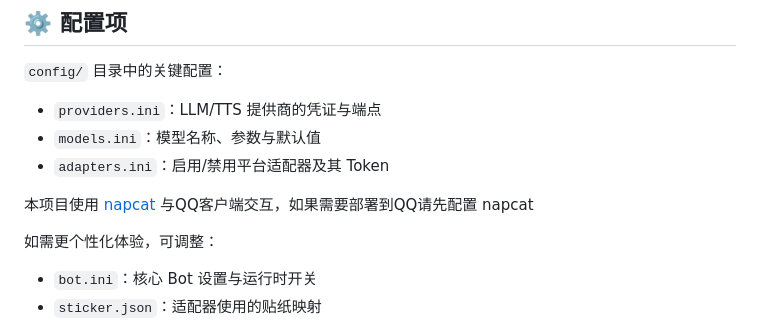
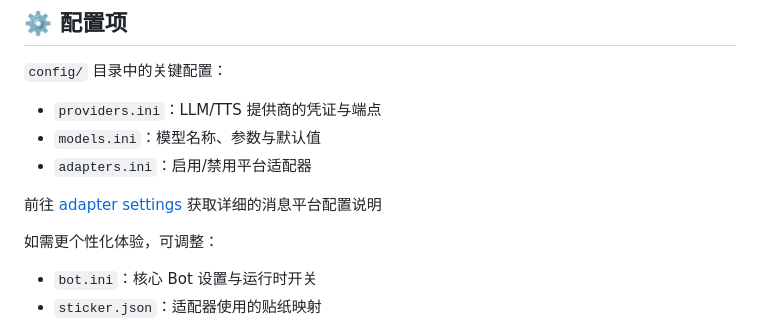
Before and after one commit to xxynet/KiraAI, a Markdown page: docs/README.zh.md, the part around the change. Drawn GitHub-style.

Commit message:
docs: update README files with adapter settings documentation

```diff
--- a/docs/README.zh.md
+++ b/docs/README.zh.md
@@ -74,9 +74,9 @@ pip install -r requirements.txt
 `config/` 目录中的关键配置：
 - `providers.ini`：LLM/TTS 提供商的凭证与端点
 - `models.ini`：模型名称、参数与默认值
-- `adapters.ini`：启用/禁用平台适配器及其 Token
+- `adapters.ini`：启用/禁用平台适配器
 
-本项目使用 [napcat](https://napneko.github.io/) 与QQ客户端交互，如果需要部署到QQ请先配置 napcat
+前往 [adapter settings](docs/adapters.md) 获取详细的消息平台配置说明
 
 如需更个性化体验，可调整：
 
```
Also changed, not shown: README.md (+1 -1 lines), docs/adapters.md (added, +61 -0 lines).
